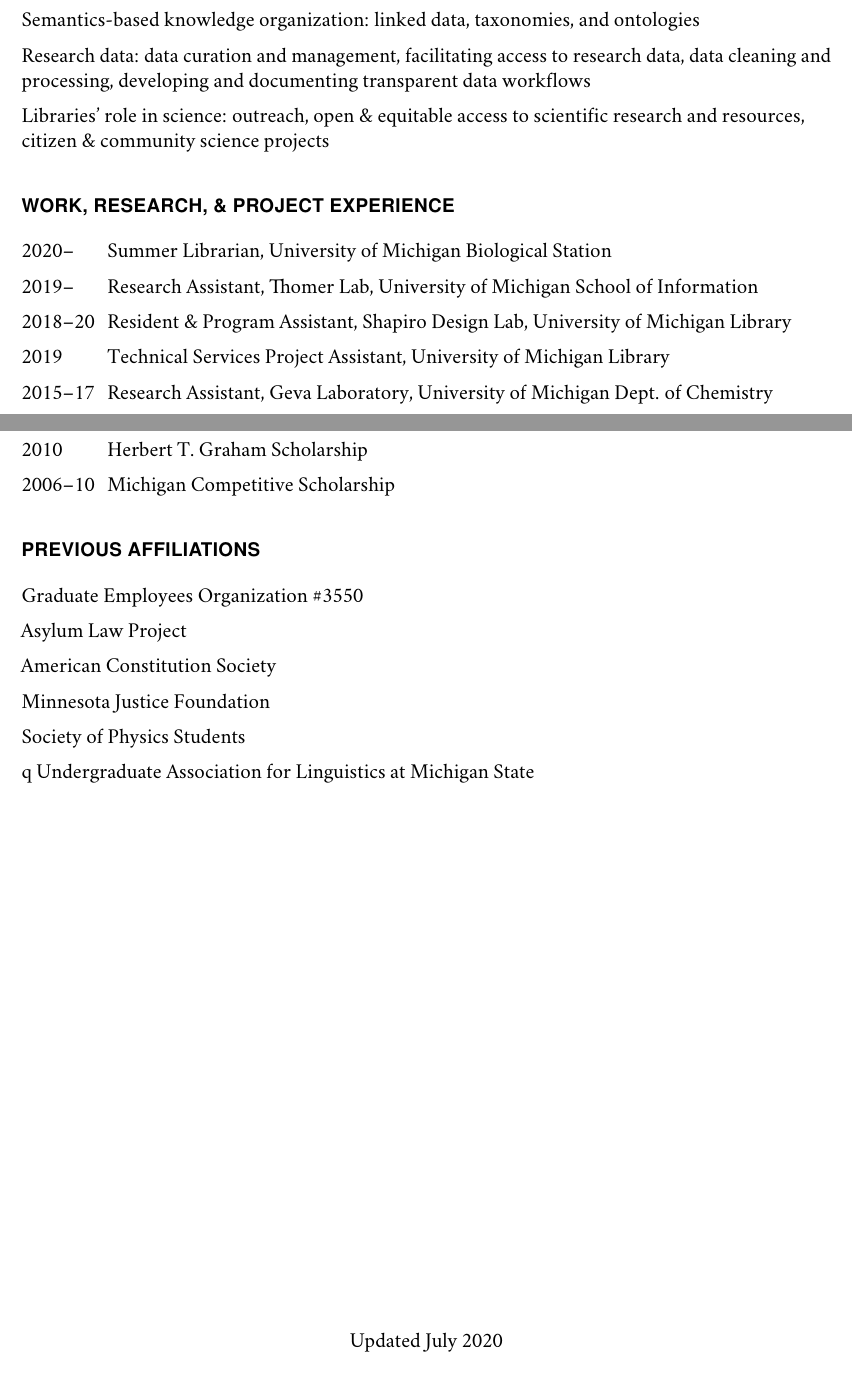
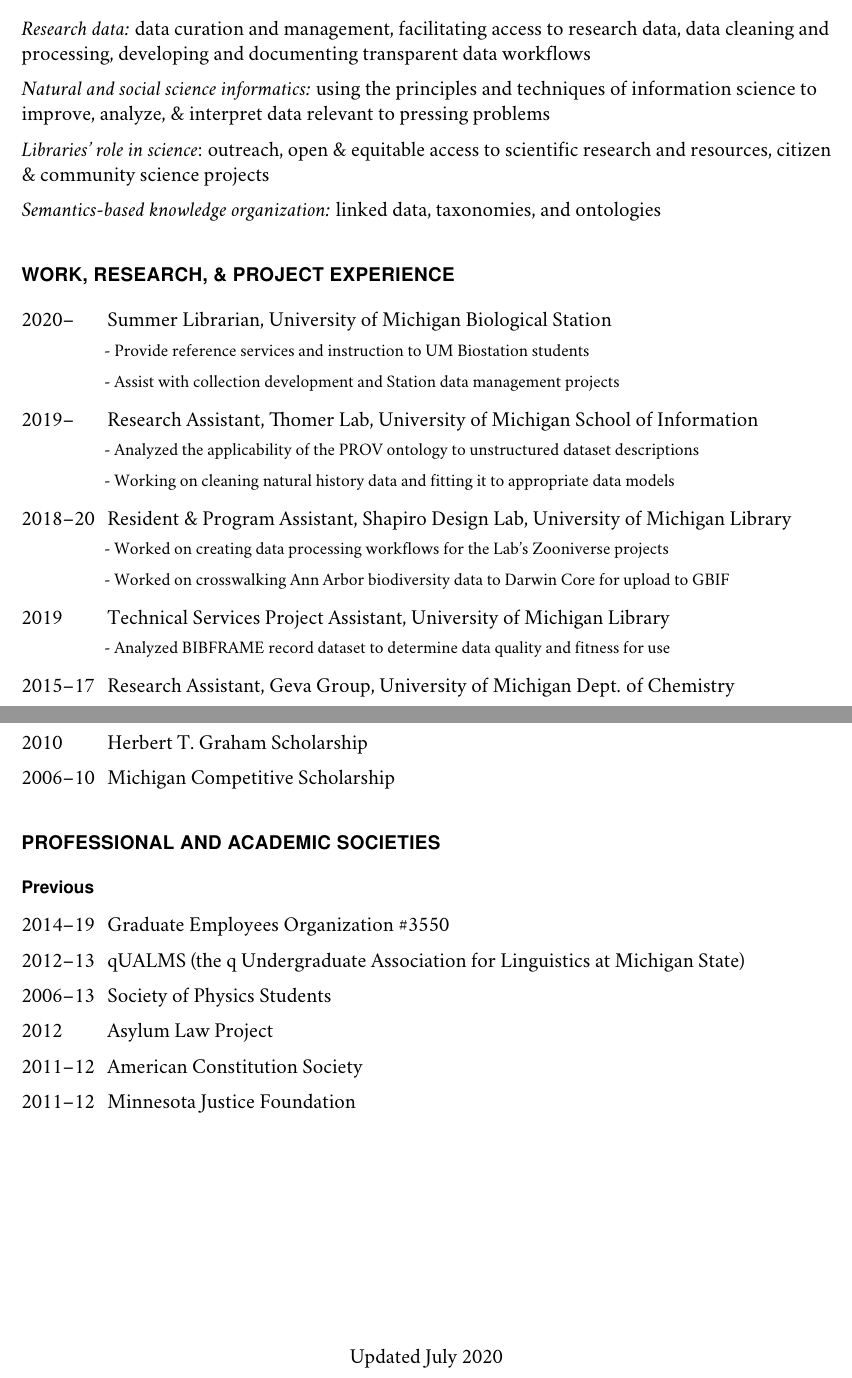
Before and after one commit to mclenard/CV, a LaTeX CV (mlenard_CV.tex): two parts of pages 1 and 3 of 3, joined at a grey line, cut so that both start at the same text. Compiled offline with pdfLaTeX.

Commit message:
adding to cv

```diff
--- a/mlenard_CV.tex
+++ b/mlenard_CV.tex
@@ -123,11 +123,13 @@
 
 \begin{itemize}
 
-	\item Semantics-based knowledge organization: linked data, taxonomies, and ontologies
+	\item \textit{Research data:} data curation and management, facilitating access to research data, data cleaning and processing, developing and documenting transparent data workflows
 
-	\item Research data: data curation and management, facilitating access to research data, data cleaning and processing, developing and documenting transparent data workflows
+	\item \textit{Natural and social science informatics:} using the principles and techniques of information science to improve, analyze, \& interpret data relevant to pressing problems
 
-	\item Libraries' role in science: outreach, open \& equitable access to scientific research and resources, citizen \& community science projects
+	\item \textit{Libraries' role in science}: outreach, open \& equitable access to scientific research and resources, citizen \& community science projects
+
+	\item \textit{Semantics-based knowledge organization:} linked data, taxonomies, and ontologies
 
 \end{itemize}
 
@@ -139,13 +141,43 @@
 
 	\item[2020--] \tab Summer Librarian, University of Michigan Biological Station
 
+	\begin{itemize} \begin{footnotesize}
+
+		\item - Provide reference services and instruction to UM Biostation students
+
+		\item - Assist with collection development and Station data management projects
+
+	\end{footnotesize} \end{itemize}
+
 	\item[2019--] \tab Research Assistant, Thomer Lab, University of Michigan School of Information
+
+	\begin{itemize} \begin{footnotesize}
+
+		\item - Analyzed the applicability of the PROV ontology to unstructured dataset descriptions
+
+		\item - Working on cleaning natural history data and fitting it to appropriate data models
+
+	\end{footnotesize} \end{itemize}
 
 	\item[2018--20] \tab Resident \& Program Assistant, Shapiro Design Lab, University of Michigan Library
 
+	\begin{itemize} \begin{footnotesize}
+
+		\item - Worked on creating data processing workflows for the Lab’s Zooniverse projects
+
+		\item - Worked on crosswalking Ann Arbor biodiversity data to Darwin Core for upload to GBIF
+
+	\end{footnotesize} \end{itemize}
+
 	\item[2019] \tab Technical Services Project Assistant, University of Michigan Library
 
-	\item[2015--17] \tab Research Assistant, Geva Laboratory, University of Michigan Dept. of Chemistry
+	\begin{itemize} \begin{footnotesize}
+
+		\item - Analyzed BIBFRAME record dataset to determine data quality and fitness for use
+
+	\end{footnotesize} \end{itemize}
+
+	\item[2015--17] \tab Research Assistant, Geva Group, University of Michigan Dept. of Chemistry
 
 	\item[2013--14] \tab Research Assistant, Hoogstraten Laboratory, Michigan State University Dept. of Biochemistry and Molecular Biology
 
@@ -255,23 +289,25 @@
 
 
 
-\section*{Previous Affiliations}
+\section*{Professional and Academic Societies}
 
-\begin{itemize}
+\subsection*{Previous}
 
-	\item Graduate Employees Organization \#3550
+\begin{tablist}
 
-	\item Asylum Law Project
+	\item[2014--19] \tab Graduate Employees Organization \#3550
 
-	\item American Constitution Society
+	\item[2012--13] \tab qUALMS (the q Undergraduate Association for Linguistics at Michigan State)
 
-	\item Minnesota Justice Foundation
+	\item[2006--13] \tab Society of Physics Students
 
-	\item Society of Physics Students
+	\item[2012] \tab Asylum Law Project
 
-	\item q Undergraduate Association for Linguistics at Michigan State
+	\item[2011--12] \tab American Constitution Society
 
-\end{itemize}
+	\item[2011--12] \tab Minnesota Justice Foundation
+
+\end{tablist}
 
 
 
```
Also changed, not shown: mlenard_CV.pdf, mlenard_CV.tex (8 more changed lines), 2 other files.
